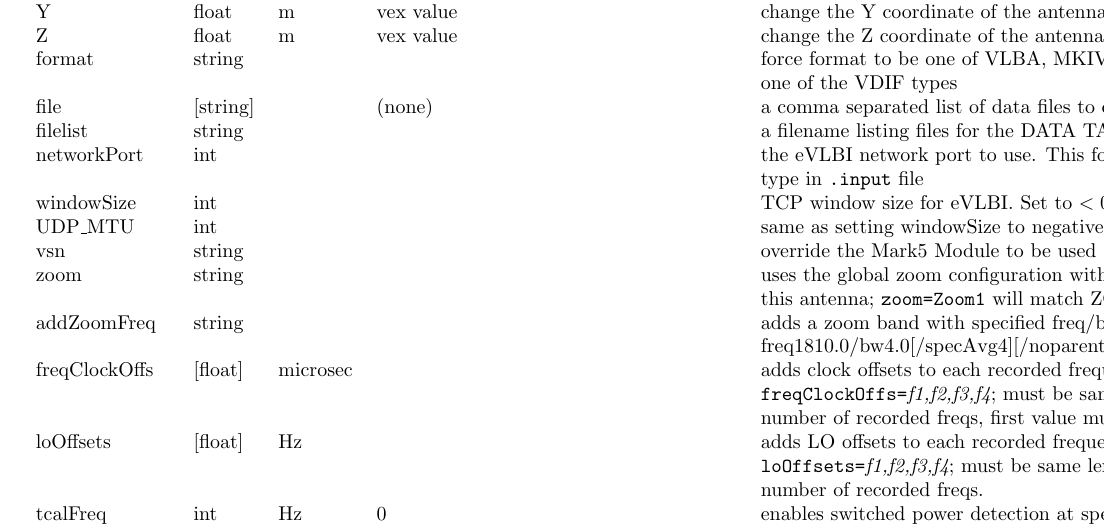
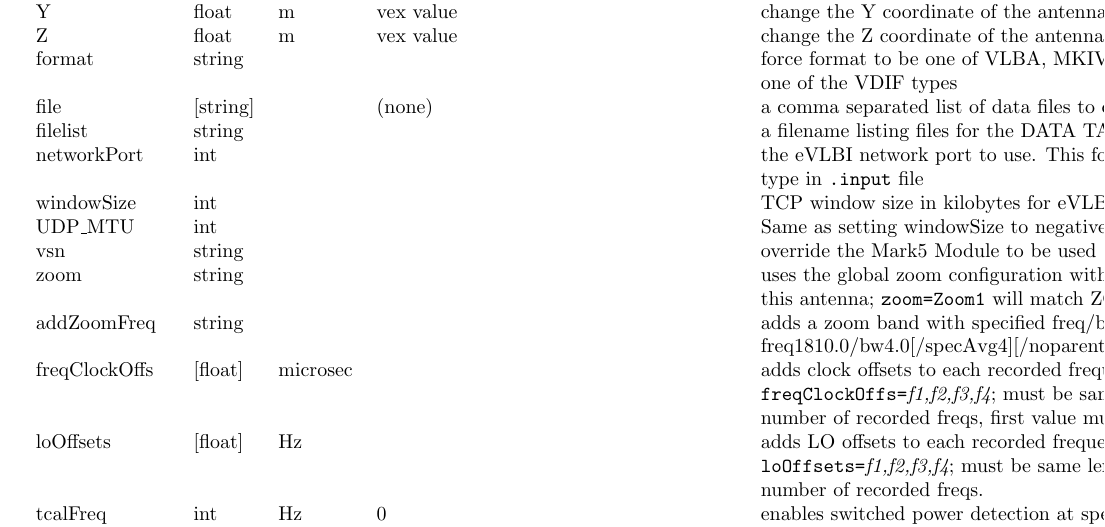
Before and after one commit to shaoguangleo/difx-doc, a LaTeX document (userguide/trunk/DiFXUserGuide.tex, which reads userguide/trunk/difx_files.tex): part of page 105 of 133, cut so that both start at the same text. Compiled offline with pdfLaTeX.

Commit message:
fix docu bug on windowSize and UDP_MTU (units, function)
git-svn-id: https://svn.atnf.csiro.au/difx/doc@9604 9d4a3555-dc7e-4673-bb7d-d8a0b9a30876

```diff
--- a/userguide/trunk/difx_files.tex
+++ b/userguide/trunk/difx_files.tex
@@ -1840,8 +1840,8 @@ file		& $[$string$]$	&		& (none)	& a comma separated list of data files to corre
 filelist	& string	&		&		& a filename listing files for the DATA TABLE (see \S\ref{sec:filelist}) \\
 networkPort	& int		&		&		& the eVLBI network port to use. This forces NETWORK media \\
 		&		&		&		& type in {\tt .input} file \\
-windowSize	& int		&		&		& TCP window size for eVLBI. Set to $<0$ for UDP \\
-UDP\_MTU	& int		&		&		& same as setting windowSize to negative of value \\
+windowSize	& int		&		&		& TCP window size in kilobytes for eVLBI. Set to $<0$ in bytes for UDP \\
+UDP\_MTU	& int		&		&		& Same as setting windowSize to negative of value. For UDP INTERLACEDVDIF, value is the number of bytes to strip from UDP. \\
 vsn		& string	&		&		& override the Mark5 Module to be used \\
 zoom 		& string	&		&		& uses the global zoom configuration with matching name for \\
 		&		&		&		& this antenna; {\tt zoom=Zoom1} will match ZOOM block called {\tt Zoom1} \\
```
